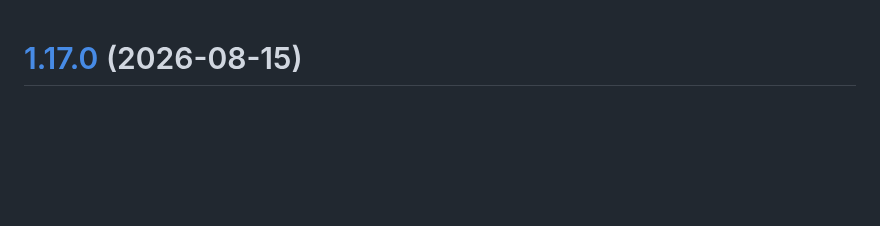
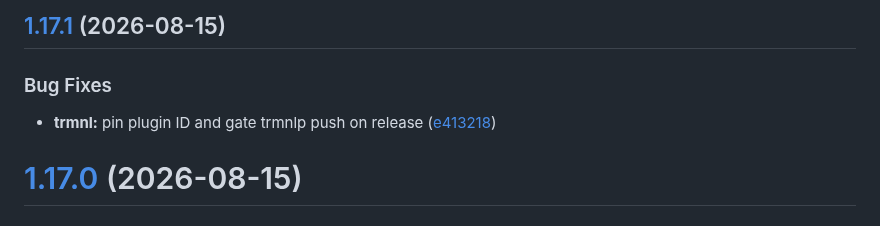
Before and after one commit to martynvdijke/LEDit, a Markdown page: CHANGELOG.md, the part around the change. Rendered like a GitHub page; blank space fills up the shorter version.

Commit message:
chore(release): 1.17.1 [skip ci]
## [1.17.1](https://github.com/martynvdijke/LEDit/compare/v1.17.0...v1.17.1) (2026-08-15)

### Bug Fixes

* **trmnl:** pin plugin ID and gate trmnlp push on release ([e413218](https://github.com/martynvdijke/LEDit/commit/e413218caac1cfe2245cf546094e7be1fe1251a2))

```diff
--- a/CHANGELOG.md
+++ b/CHANGELOG.md
@@ -1,3 +1,10 @@
+## [1.17.1](https://github.com/martynvdijke/LEDit/compare/v1.17.0...v1.17.1) (2026-08-15)
+
+
+### Bug Fixes
+
+* **trmnl:** pin plugin ID and gate trmnlp push on release ([e413218](https://github.com/martynvdijke/LEDit/commit/e413218caac1cfe2245cf546094e7be1fe1251a2))
+
 # [1.17.0](https://github.com/martynvdijke/LEDit/compare/v1.16.0...v1.17.0) (2026-08-15)
 
 
```
